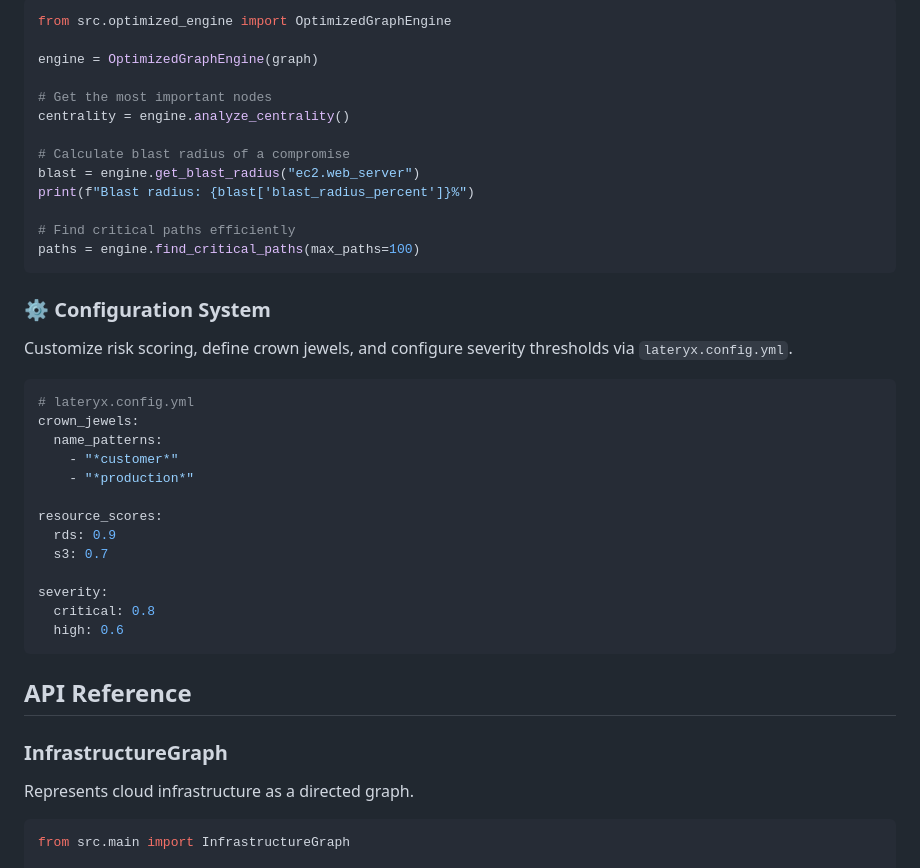
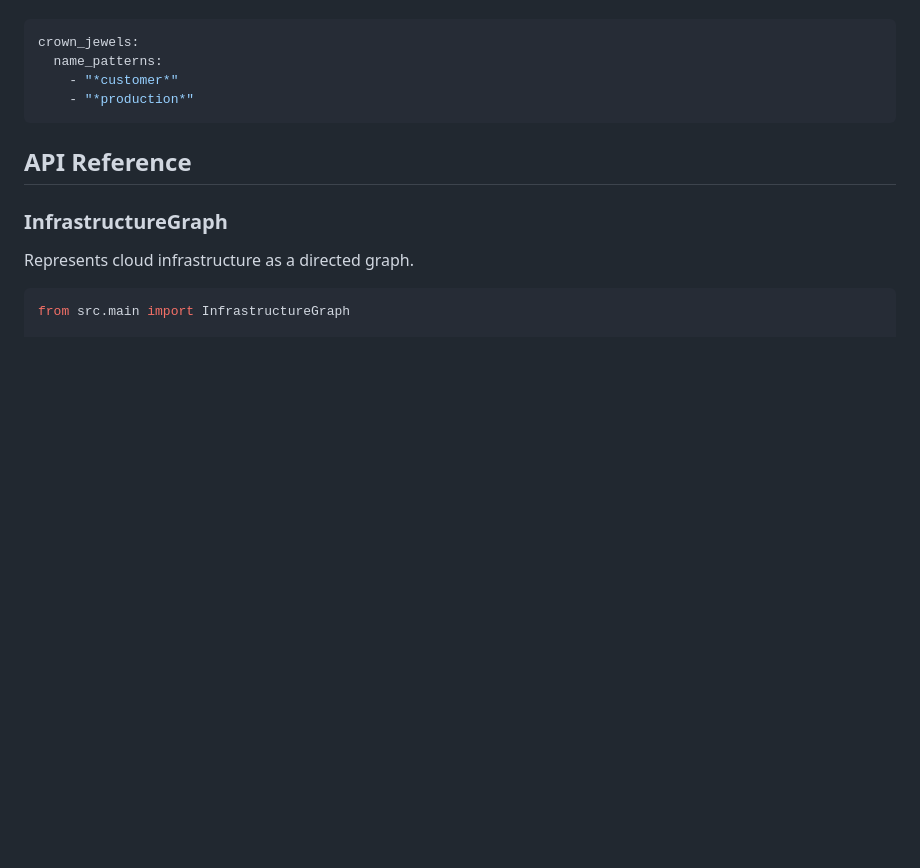
Before and after one commit to RichardRajuChirayath/Lateryx, a Markdown page: README.md, the part around one of its changes. Drawn GitHub-style; blank space fills up the shorter version.

````diff
--- a/README.md
+++ b/README.md
@@ -158,36 +51,7 @@ Handle **10,000+ resource** infrastructures using centrality algorithms and inte
-```python
-from src.optimized_engine import OptimizedGraphEngine
-
-engine = OptimizedGraphEngine(graph)
-
-# Get the most important nodes
-centrality = engine.analyze_centrality()
-
-# Calculate blast radius of a compromise
-blast = engine.get_blast_radius("ec2.web_server")
-print(f"Blast radius: {blast['blast_radius_percent']}%")
-
-# Find critical paths efficiently
-paths = engine.find_critical_paths(max_paths=100)
-```
-
-### ⚙️ Configuration System
-Customize risk scoring, define crown jewels, and configure severity thresholds via `lateryx.config.yml`.
-
-```yaml
-# lateryx.config.yml
 crown_jewels:
   name_patterns:
     - "*customer*"
     - "*production*"
-
-resource_scores:
-  rds: 0.9
-  s3: 0.7
-
-severity:
-  critical: 0.8
-  high: 0.6
 ```
 
 ## API Reference
````
Also changed, not shown: other parts of README.md (+22 -129 lines).
